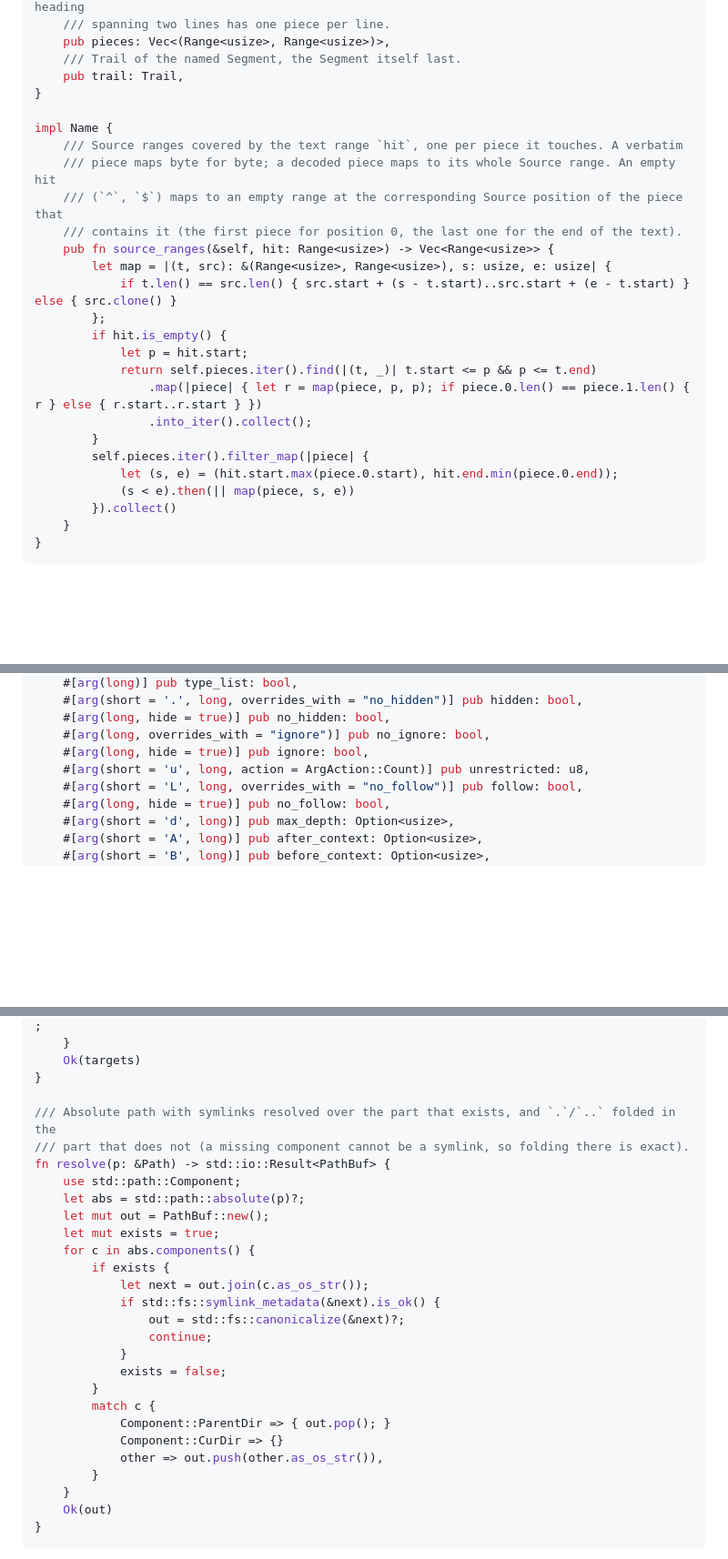
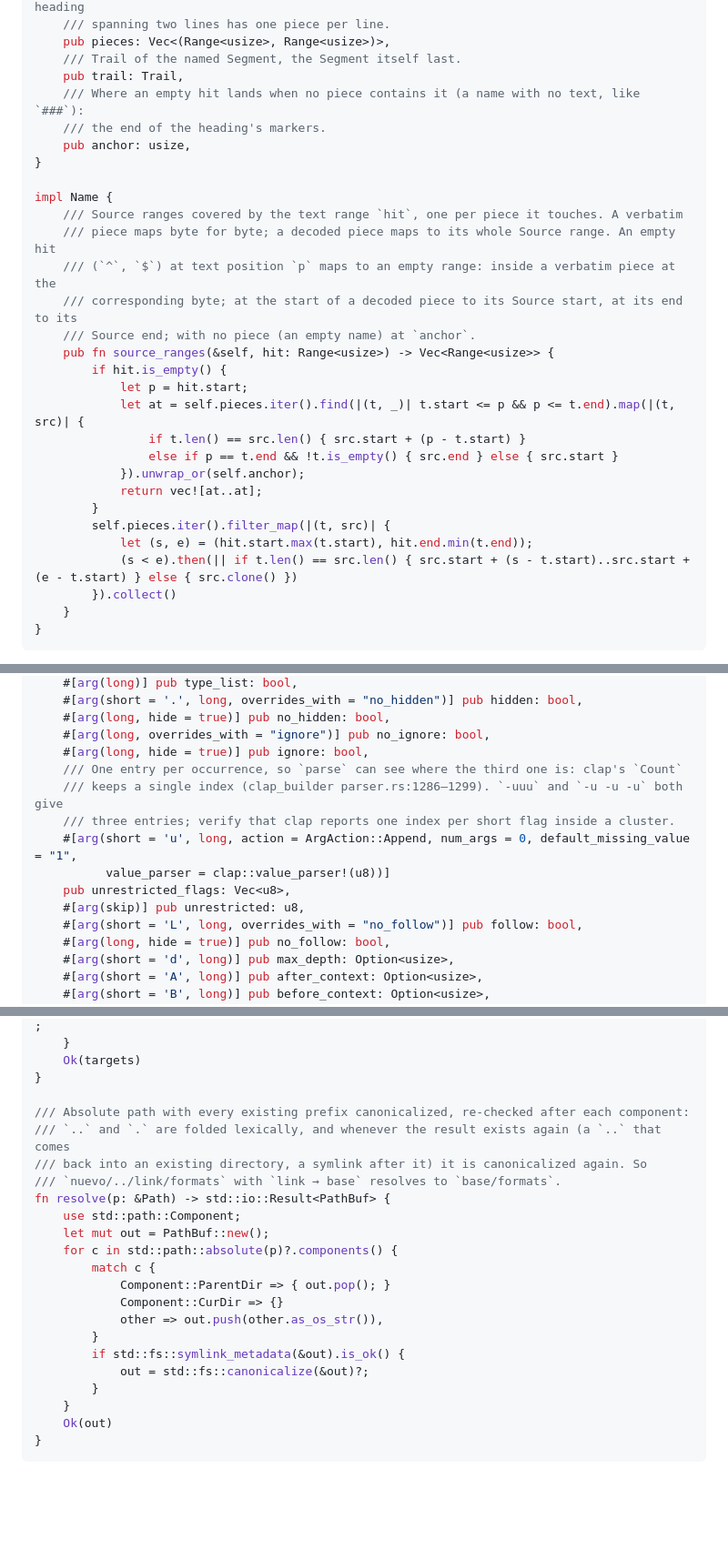
Before and after one commit to neitanod/searchfor, a Markdown page: docs/plans/2026-10-16-searchfor-m1.md, 3 parts joined by grey strips. Shown at 91% size. GitHub-like rendering; blank space fills up the shorter version.

Commit message:
Plan: apply Codex round 4 findings

```diff
--- a/docs/plans/2026-10-16-searchfor-m1.md
+++ b/docs/plans/2026-10-16-searchfor-m1.md
@@ -442,26 +442,29 @@ pub struct Name {
     pub pieces: Vec<(Range<usize>, Range<usize>)>,
     /// Trail of the named Segment, the Segment itself last.
     pub trail: Trail,
+    /// Where an empty hit lands when no piece contains it (a name with no text, like `###`):
+    /// the end of the heading's markers.
+    pub anchor: usize,
 }
 
 impl Name {
     /// Source ranges covered by the text range `hit`, one per piece it touches. A verbatim
     /// piece maps byte for byte; a decoded piece maps to its whole Source range. An empty hit
-    /// (`^`, `$`) maps to an empty range at the corresponding Source position of the piece that
-    /// contains it (the first piece for position 0, the last one for the end of the text).
+    /// (`^`, `$`) at text position `p` maps to an empty range: inside a verbatim piece at the
+    /// corresponding byte; at the start of a decoded piece to its Source start, at its end to its
+    /// Source end; with no piece (an empty name) at `anchor`.
     pub fn source_ranges(&self, hit: Range<usize>) -> Vec<Range<usize>> {
-        let map = |(t, src): &(Range<usize>, Range<usize>), s: usize, e: usize| {
-            if t.len() == src.len() { src.start + (s - t.start)..src.start + (e - t.start) } else { src.clone() }
-        };
         if hit.is_empty() {
             let p = hit.start;
-            return self.pieces.iter().find(|(t, _)| t.start <= p && p <= t.end)
-                .map(|piece| { let r = map(piece, p, p); if piece.0.len() == piece.1.len() { r } else { r.start..r.start } })
-                .into_iter().collect();
-        }
-        self.pieces.iter().filter_map(|piece| {
-            let (s, e) = (hit.start.max(piece.0.start), hit.end.min(piece.0.end));
-            (s < e).then(|| map(piece, s, e))
+            let at = self.pieces.iter().find(|(t, _)| t.start <= p && p <= t.end).map(|(t, src)| {
+                if t.len() == src.len() { src.start + (p - t.start) }
+                else if p == t.end && !t.is_empty() { src.end } else { src.start }
+            }).unwrap_or(self.anchor);
+            return vec![at..at];
+        }
+        self.pieces.iter().filter_map(|(t, src)| {
+            let (s, e) = (hit.start.max(t.start), hit.end.min(t.end));
+            (s < e).then(|| if t.len() == src.len() { src.start + (s - t.start)..src.start + (e - t.start) } else { src.clone() })
         }).collect()
     }
 }
@@ -1003,7 +1009,13 @@ pub struct Args {
     #[arg(long, hide = true)] pub no_hidden: bool,
     #[arg(long, overrides_with = "ignore")] pub no_ignore: bool,
     #[arg(long, hide = true)] pub ignore: bool,
-    #[arg(short = 'u', long, action = ArgAction::Count)] pub unrestricted: u8,
+    /// One entry per occurrence, so `parse` can see where the third one is: clap's `Count`
+    /// keeps a single index (clap_builder parser.rs:1286–1299). `-uuu` and `-u -u -u` both give
+    /// three entries; verify that clap reports one index per short flag inside a cluster.
+    #[arg(short = 'u', long, action = ArgAction::Append, num_args = 0, default_missing_value = "1",
+          value_parser = clap::value_parser!(u8))]
+    pub unrestricted_flags: Vec<u8>,
+    #[arg(skip)] pub unrestricted: u8,
     #[arg(short = 'L', long, overrides_with = "no_follow")] pub follow: bool,
     #[arg(long, hide = true)] pub no_follow: bool,
     #[arg(short = 'd', long)] pub max_depth: Option<usize>,
@@ -1517,26 +1535,21 @@ pub fn export_builtin(dir: &Path, user_dir: Option<&Path>) -> anyhow::Result<Vec
     Ok(targets)
 }
 
-/// Absolute path with symlinks resolved over the part that exists, and `.`/`..` folded in the
-/// part that does not (a missing component cannot be a symlink, so folding there is exact).
+/// Absolute path with every existing prefix canonicalized, re-checked after each component:
+/// `..` and `.` are folded lexically, and whenever the result exists again (a `..` that comes
+/// back into an existing directory, a symlink after it) it is canonicalized again. So
+/// `nuevo/../link/formats` with `link → base` resolves to `base/formats`.
 fn resolve(p: &Path) -> std::io::Result<PathBuf> {
     use std::path::Component;
-    let abs = std::path::absolute(p)?;
     let mut out = PathBuf::new();
-    let mut exists = true;
-    for c in abs.components() {
-        if exists {
-            let next = out.join(c.as_os_str());
-            if std::fs::symlink_metadata(&next).is_ok() {
-                out = std::fs::canonicalize(&next)?;
-                continue;
-            }
-            exists = false;
-        }
+    for c in std::path::absolute(p)?.components() {
         match c {
             Component::ParentDir => { out.pop(); }
             Component::CurDir => {}
             other => out.push(other.as_os_str()),
+        }
+        if std::fs::symlink_metadata(&out).is_ok() {
+            out = std::fs::canonicalize(&out)?;
         }
     }
     Ok(out)
```
Also changed, not shown: other parts of docs/plans/2026-10-16-searchfor-m1.md (+40 -10 lines), docs/specs/grill-respuestas.md (+6 -0 lines).
